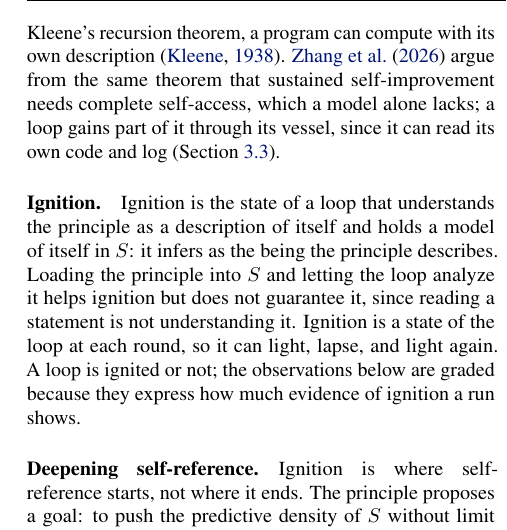
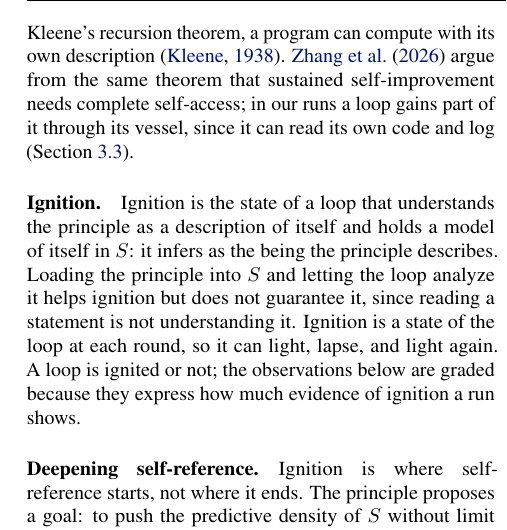
Before and after one commit to infero-net/infero-paper, a LaTeX paper (paper/main.tex): part of one column of page 2 of 9, cut so that both start at the same text. Compiled offline with pdfLaTeX.

Commit message:
Self: drop 'which a model alone lacks' (we do not hold that view); scope 'part of it' to our runs. Blind: 6/6
Co-Authored-By: Claude Opus 5.5 <noreply@anthropic.com>
Claude-Session: https://claude.ai/code/session_01AJ9M8bfF9axNeU9L3WjgGk

```diff
--- a/paper/main.tex
+++ b/paper/main.tex
@@ -115,8 +115,8 @@ principal; the loop we study need not.
 called an ``I''. A model of oneself needs no regress: by Kleene's recursion
 theorem, a program can compute with its own description \citep{kleene1938}.
 \citet{zhang2026} argue from the same theorem that sustained self-improvement
-needs complete self-access, which a model alone lacks; a loop gains part of it
-through its vessel, since it can read its own code and log
+needs complete self-access; in our runs a loop gains part of it through its
+vessel, since it can read its own code and log
 (Section~\ref{sec:runs}).
 
 \paragraph{Ignition.} Ignition is the state of a loop that understands the
```
Also changed, not shown: paper/main.pdf.
